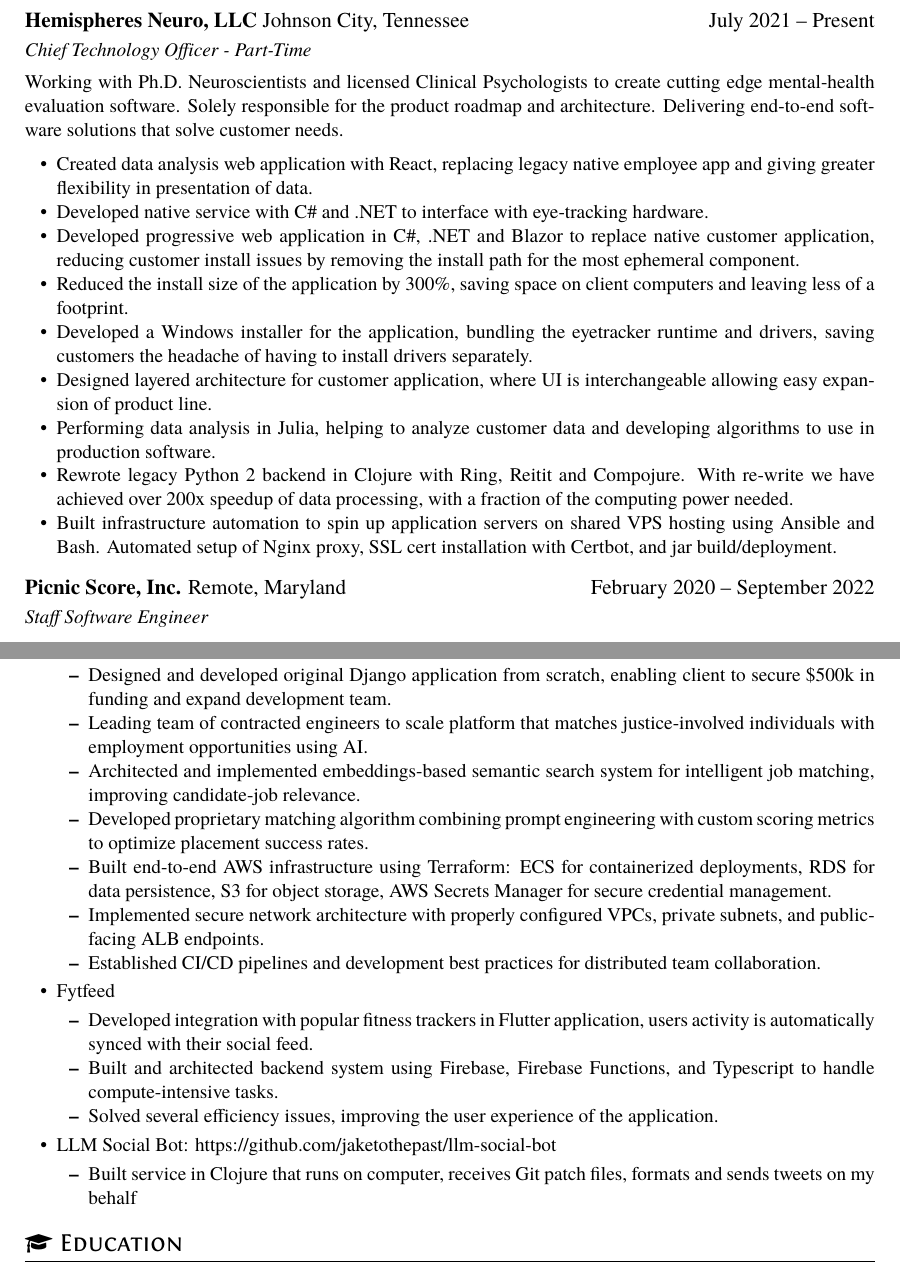
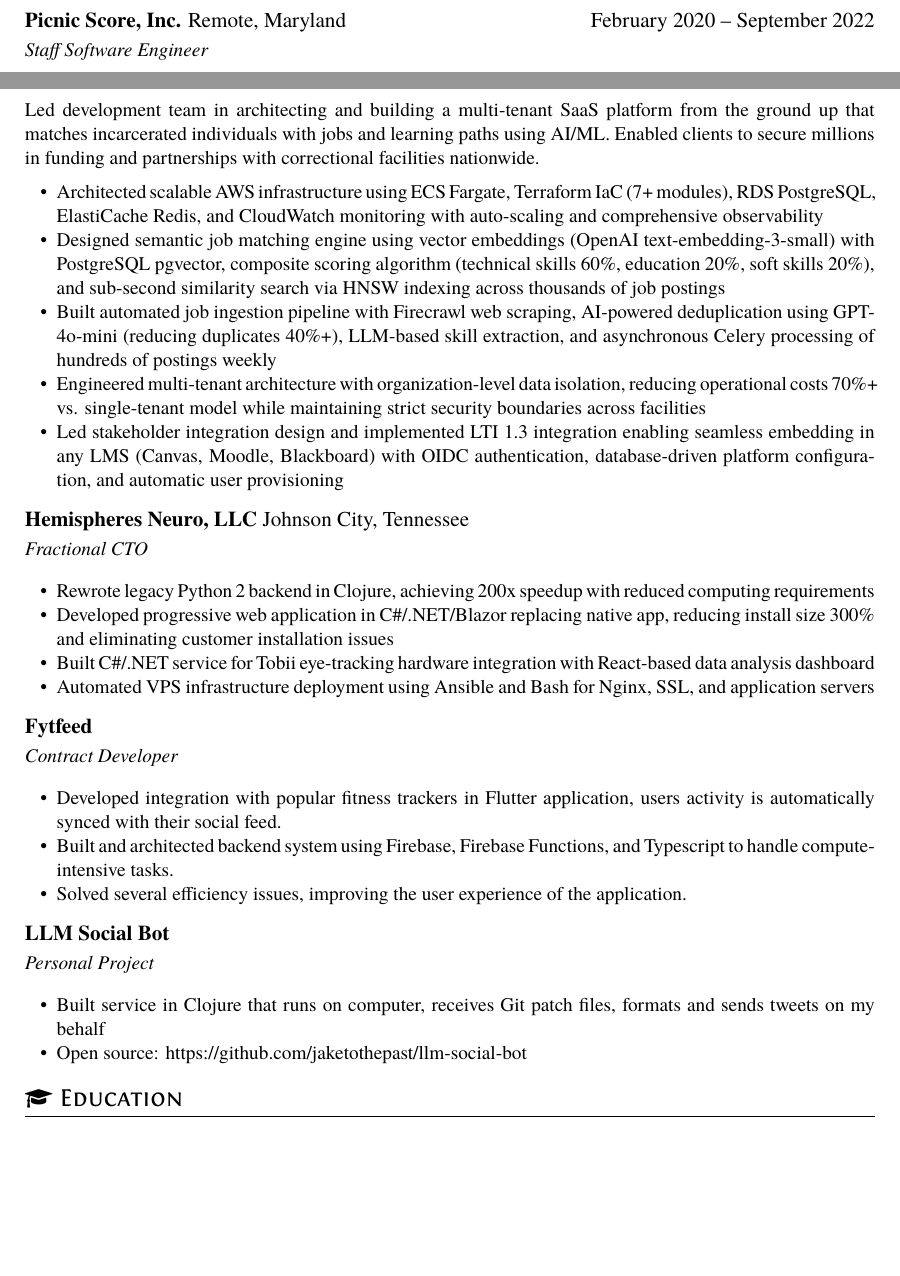
Before and after one commit to jaketothepast/resume, a LaTeX CV (resume.tex): two parts of pages 2 and 3 of 3, joined at a grey line, cut so that both start at the same text, the shorter picture padded with empty space. Compiled offline with XeLaTeX.

Commit message:
Resume update

```diff
--- a/resume.tex
+++ b/resume.tex
@@ -57,33 +57,6 @@
     \item Building consensus across teams and collaborating on bigger features.
 
 \end{itemize}
-
-\datedsubsection{\textbf{Hemispheres Neuro, LLC} Johnson City, Tennessee}{July 2021 -- Present}
-\role{Chief Technology Officer - Part-Time}
-
-Working with Ph.D. Neuroscientists and licensed Clinical Psychologists to create cutting edge mental-health evaluation software. Solely responsible for the product roadmap and architecture. Delivering end-to-end software solutions that solve customer needs.
-
-\begin{itemize}
-    % \item Wrote Tobii Eyetracker cross-platform hardware service in C\#/.NET, instrumenting eyetracker and minimizing surface area to be installed on client machines.
-    % \item Developed end-to-end architecture for next generation of HN products.
-    % \item Created product roadmap and 5 year plan for business.
-    \item Created data analysis web application with React, replacing legacy native employee app and giving greater flexibility in presentation of data.
-    \item Developed native service with C\# and .NET to interface with eye-tracking hardware.
-    % \item Re-wrote native Windows-only admin application in React, saving employees from having to upgrade and manage native app versions.
-    % \item Added new features to legacy native Python 2 application allowing clinical researchers to have stronger data and more effectively design experiments.
-    \item Developed progressive web application in C\#, .NET and Blazor to replace native customer application, reducing customer install issues by removing the install path for the most ephemeral component.
-    \item Reduced the install size of the application by 300\%, saving space on client computers and leaving less of a footprint.
-    \item Developed a Windows installer for the application, bundling the eyetracker runtime and drivers, saving customers the headache of having to install drivers separately.
-    \item Designed layered architecture for customer application, where UI is interchangeable allowing easy expansion of product line.
-    \item Performing data analysis in Julia, helping to analyze customer data and developing algorithms to use in production software.
-    \item Rewrote legacy Python 2 backend in Clojure with Ring, Reitit and Compojure. With re-write we have achieved over 200x speedup of data processing, with a fraction of the computing power needed.
-    \item Built infrastructure automation to spin up application servers on shared VPS hosting using Ansible and Bash. Automated setup of Nginx proxy, SSL cert installation with Certbot, and jar build/deployment.
-    % \item Designed and developed new PWA in C\#/.NET with Blazor,
-    % running in WASM on client to replace formerly native client
-    % application. Removes any customer headaches that come with the
-    % installation. Includes installer for the one native piece.
-\end{itemize}
-
 
 \datedsubsection{\textbf{Picnic Score, Inc.} Remote, Maryland}{February 2020 -- September 2022}
 \role{Staff Software Engineer}
@@ -184,49 +157,44 @@
 
 \section{\faBriefcase \ Startups/Projects/Contract Work}
 
+\datedsubsection{\textbf{MAIA (workwithmaia.com) - AI-Powered Career Platform for Justice-Impacted Individuals}}{}
+\role{Contract Technical Lead}
+
+Led development team in architecting and building a multi-tenant SaaS platform from the ground up that matches incarcerated individuals with jobs and learning paths using AI/ML. Enabled clients to secure millions in funding and partnerships with correctional facilities nationwide.
+
 \begin{itemize}
-    % \item Perview: Restaurant Employee Relationship Management
-    % \begin{itemize}
-    %     \item Built MVP in Flutter, and Firebase
-    %     \item Worked with local restaurant owners to deploy and test.
-    %     \item Gathered feedback from users.
-    %     \item Developed branding and logo.
-    %     \item Managed app deployment and infrastructure.
-    % \end{itemize}
-    % \item Cirkles: Proximity-based social networking.
-    % \begin{itemize}
-    %     \item Built MVP in Flutter, Firebase, and with Foursquare SDK.
-    %     \item Tested locally with focus groups.
-    % \end{itemize}
-    \item MAIA - AI-Powered Justice-to-Employment Platform (Project Lead \& Original Author)
+    \item Architected scalable AWS infrastructure using ECS Fargate, Terraform IaC (7+ modules), RDS PostgreSQL, ElastiCache Redis, and CloudWatch monitoring with auto-scaling and comprehensive observability
+    \item Designed semantic job matching engine using vector embeddings (OpenAI text-embedding-3-small) with PostgreSQL pgvector, composite scoring algorithm (technical skills 60\%, education 20\%, soft skills 20\%), and sub-second similarity search via HNSW indexing across thousands of job postings
+    \item Built automated job ingestion pipeline with Firecrawl web scraping, AI-powered deduplication using GPT-4o-mini (reducing duplicates 40\%+), LLM-based skill extraction, and asynchronous Celery processing of hundreds of postings weekly
+    \item Engineered multi-tenant architecture with organization-level data isolation, reducing operational costs 70\%+ vs. single-tenant model while maintaining strict security boundaries across facilities
+    \item Led stakeholder integration design and implemented LTI 1.3 integration enabling seamless embedding in any LMS (Canvas, Moodle, Blackboard) with OIDC authentication, database-driven platform configuration, and automatic user provisioning
+\end{itemize}
+
+\datedsubsection{\textbf{Hemispheres Neuro, LLC} Johnson City, Tennessee}{}
+\role{Fractional CTO}
+
 \begin{itemize}
-        \item Designed and developed original Django application from scratch, enabling client to secure \$500k in funding and expand development team.
-        \item Leading team of contracted engineers to scale platform that matches justice-involved individuals with employment opportunities using AI.
-        \item Architected and implemented embeddings-based semantic search system for intelligent job matching, improving candidate-job relevance.
-        \item Developed proprietary matching algorithm combining prompt engineering with custom scoring metrics to optimize placement success rates.
-        \item Built end-to-end AWS infrastructure using Terraform: ECS for containerized deployments, RDS for data persistence, S3 for object storage, AWS Secrets Manager for secure credential management.
-        \item Implemented secure network architecture with properly configured VPCs, private subnets, and public-facing ALB endpoints.
-        \item Established CI/CD pipelines and development best practices for distributed team collaboration.
+    \item Rewrote legacy Python 2 backend in Clojure, achieving 200x speedup with reduced computing requirements
+    \item Developed progressive web application in C\#/.NET/Blazor replacing native app, reducing install size 300\% and eliminating customer installation issues
+    \item Built C\#/.NET service for Tobii eye-tracking hardware integration with React-based data analysis dashboard
+    \item Automated VPS infrastructure deployment using Ansible and Bash for Nginx, SSL, and application servers
 \end{itemize}
-    \item Fytfeed
+
+\datedsubsection{\textbf{Fytfeed}}{}
+\role{Contract Developer}
+
 \begin{itemize}
     \item Developed integration with popular fitness trackers in Flutter application, users activity is automatically synced with their social feed.
     \item Built and architected backend system using Firebase, Firebase Functions, and Typescript to handle compute-intensive tasks.
     \item Solved several efficiency issues, improving the user experience of the application.
 \end{itemize}
-    \item LLM Social Bot: https://github.com/jaketothepast/llm-social-bot
+
+\datedsubsection{\textbf{LLM Social Bot}}{}
+\role{Personal Project}
+
 \begin{itemize}
     \item Built service in Clojure that runs on computer, receives Git patch files, formats and sends tweets on my behalf
-    \end{itemize}
-    % \item Chorefeed: https://github.com/jaketothepast/chorefeed
-    % \begin{itemize}
-    %     \item Built using Ruby on Rails.
-    %     \item Tested and ran in my own home, helping to manage daily workloads.
-    % \end{itemize}
-    % \item Vertex: TriDev Community Discord Bot
-    % \begin{itemize}
-    %     \item Built in Rust
-    % \end{itemize}
+    \item Open source: https://github.com/jaketothepast/llm-social-bot
 \end{itemize}
 
 
```
Also changed, not shown: resume.pdf, resume.tex (2 more changed lines). Lines whose indentation alone changed are shown as unchanged.
